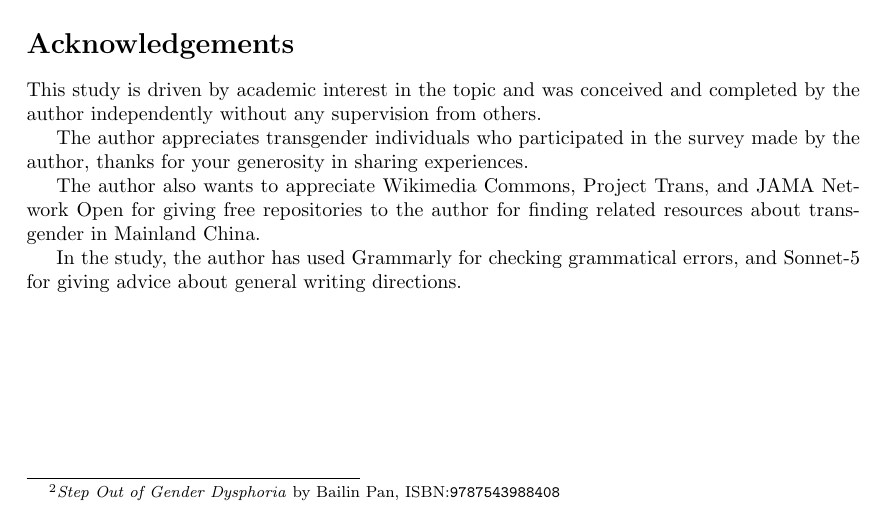
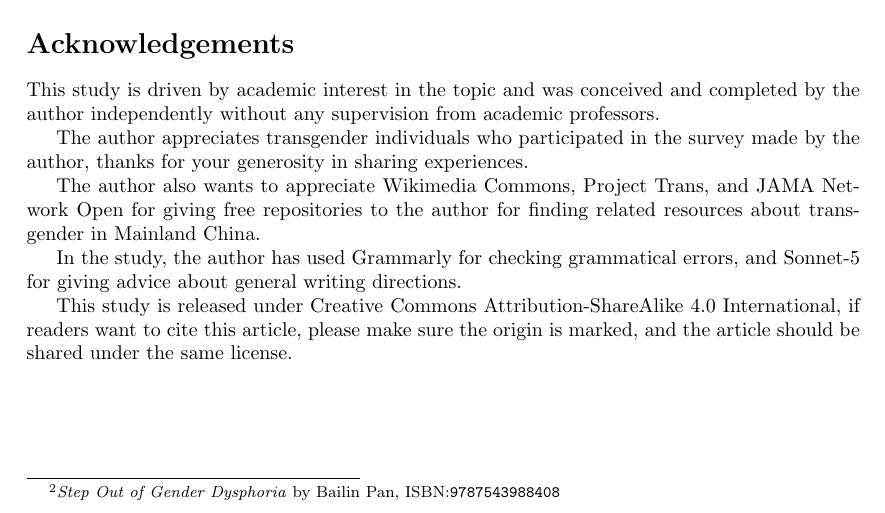
Before and after one commit to ZnVtbw/trans-overview-cn, a LaTeX paper (main.tex): part of page 7 of 8, cut so that both start at the same text. Compiled offline with pdfLaTeX.

```diff
--- a/main.tex
+++ b/main.tex
@@ -196,7 +196,7 @@
 
 	\appendix
 	\section*{Acknowledgements}
-	This study is driven by academic interest in the topic and was conceived and completed by the author independently without any supervision from others.
+	This study is driven by academic interest in the topic and was conceived and completed by the author independently without any supervision from academic professors.
 
 	The author appreciates transgender individuals who participated in the survey made by the author, thanks for your generosity in sharing experiences.
 
@@ -204,6 +204,8 @@
 
 	In the study, the author has used Grammarly for checking grammatical errors, and Sonnet-5 for giving advice about general writing directions.
 
+	This study is released under Creative Commons Attribution-ShareAlike 4.0 International, if readers want to cite this article, please make sure the origin is marked, and the article should be shared under the same license.
+
 	\clearpage
 	\printbibliography{}
 \end{document}
```
Also changed, not shown: README.md, README_zh_hant.md (added), 1 other file.
